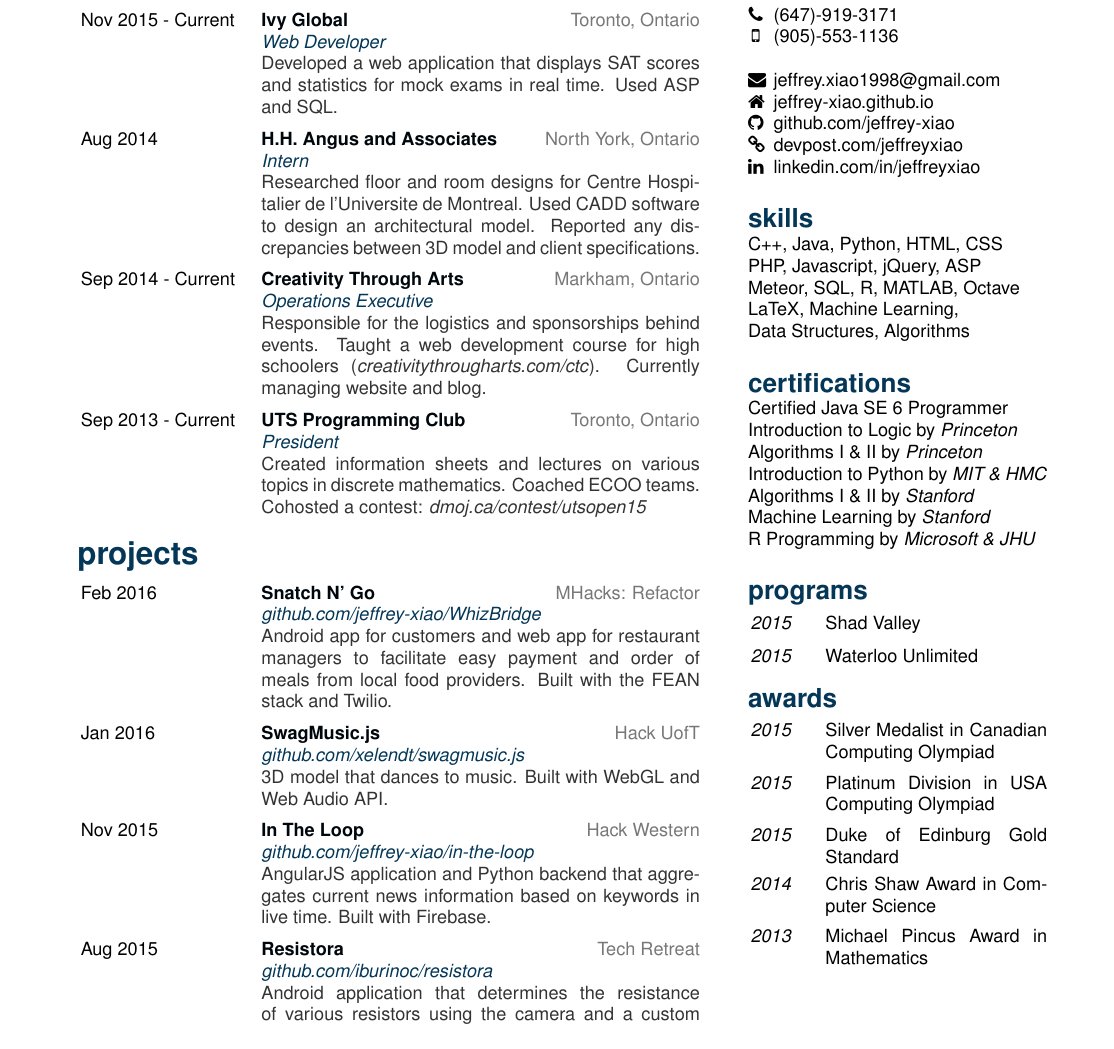
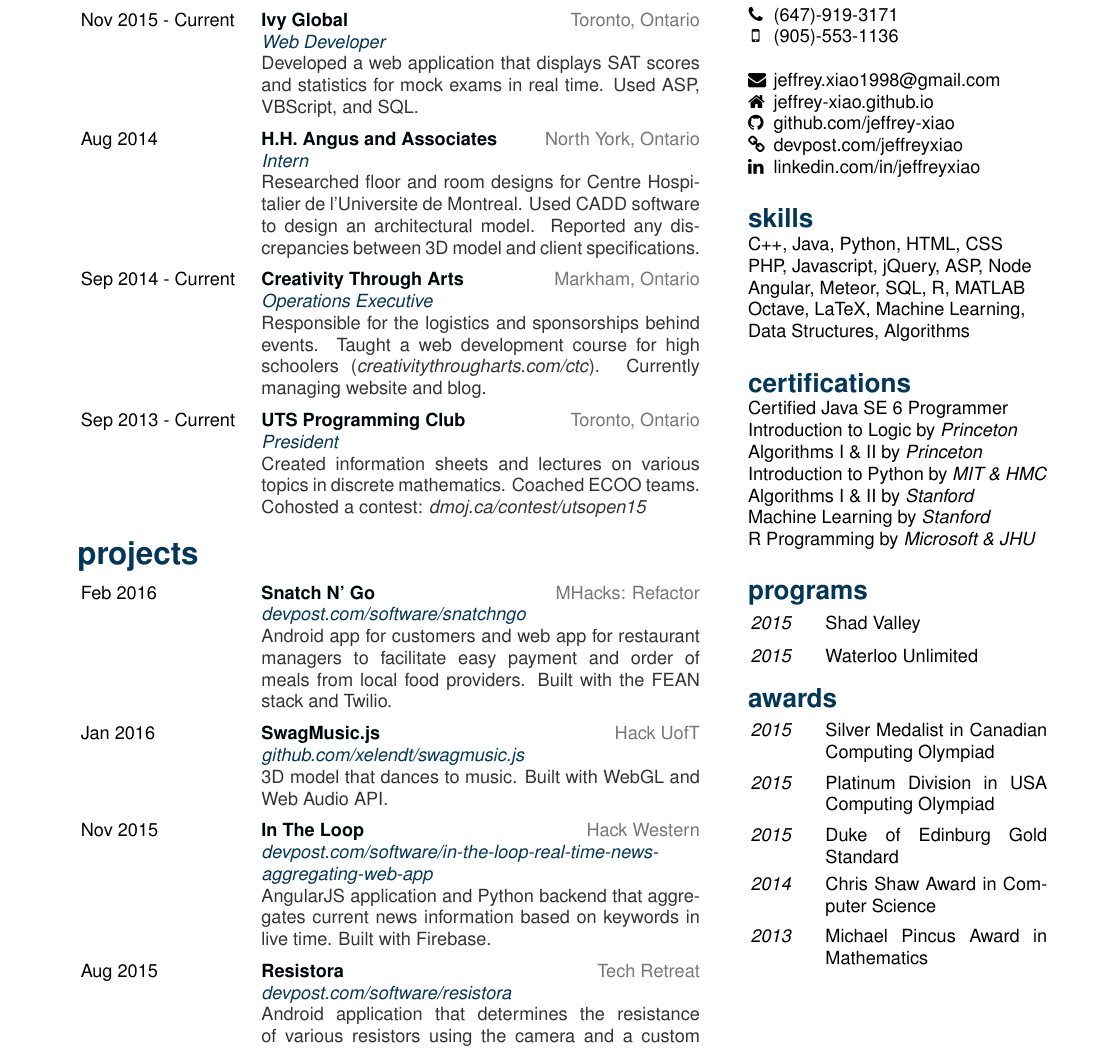
Before and after one commit to jeffrey-xiao/resume, a LaTeX CV (resume.tex): part of the page, cut so that both start at the same text. Compiled offline with pdfLaTeX.

Commit message:
Updated content

```diff
--- a/resume.tex
+++ b/resume.tex
@@ -22,9 +22,9 @@
 			\iconentry{\faLinkedin}{linkedin.com/in/jeffreyxiao}
 		\section{skills}{darkblue}
 			C++, Java, Python, HTML, CSS
-			PHP, Javascript, jQuery, ASP
-			Meteor, SQL, R, MATLAB, Octave
-			LaTeX, Machine Learning,
+			PHP, Javascript, jQuery, ASP, Node
+			Angular, Meteor, SQL, R, MATLAB
+			Octave, LaTeX, Machine Learning,
 			Data Structures, Algorithms
 		\section{certifications}{darkblue}
 			Certified Java SE 6 Programmer
@@ -65,7 +65,7 @@
 					{Ivy Global}%
 					{Toronto, Ontario}%
 					{Web Developer}%
-					{Developed a web application that displays SAT scores and statistics for mock exams in real time. Used ASP and SQL.}
+					{Developed a web application that displays SAT scores and statistics for mock exams in real time. Used ASP, VBScript, and SQL.}
 				\rightentry%
 					{Aug 2014}%
 					{H.H. Angus and Associates}%
@@ -91,7 +91,7 @@
 					{Feb 2016}%
 					{Snatch N' Go}%
 					{MHacks: Refactor}%
-					{github.com/jeffrey-xiao/WhizBridge}%
+					{devpost.com/software/snatchngo}%
 					{Android app for customers and web app for restaurant managers to facilitate easy payment and order of meals from local food providers. Built with the FEAN stack and Twilio.}
 				\rightentry%
 					{Jan 2016}%
@@ -103,13 +103,13 @@
 					{Nov 2015}%
 					{In The Loop}%
 					{Hack Western}%
-					{github.com/jeffrey-xiao/in-the-loop}%
+					{devpost.com/software/in-the-loop-real-time-news-aggregating-web-app}%
 					{AngularJS application and Python backend that aggregates current news information based on keywords in live time. Built with Firebase.}
 				\rightentry%
 					{Aug 2015}%
 					{Resistora}%
 					{Tech Retreat}%
-					{github.com/iburinoc/resistora}%
+					{devpost.com/software/resistora}%
 					{Android application that determines the resistance of various resistors using the camera and a custom image analysis algorithm.}
 			\end{entrylist}
 	\end{main}
```
Also changed, not shown: resume.pdf.
